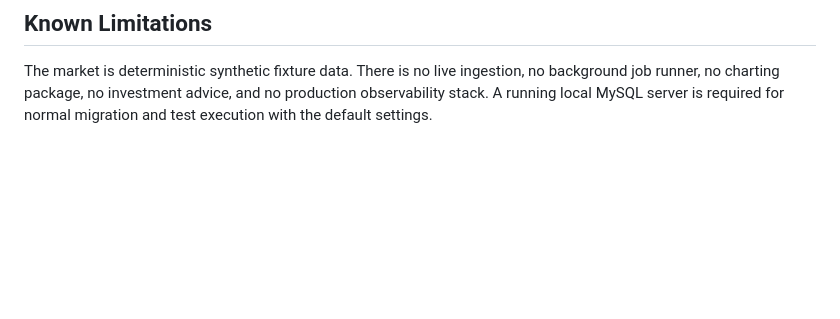
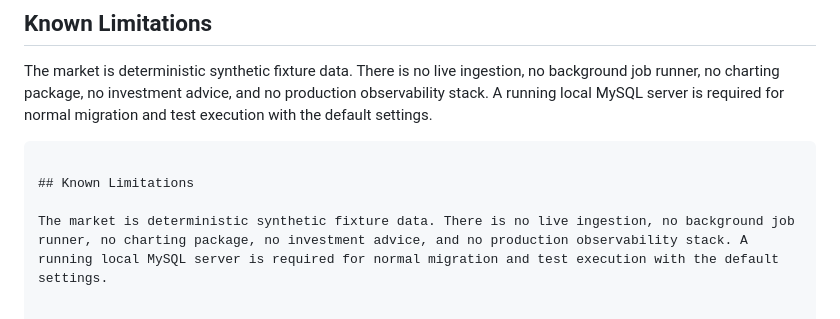
Before and after one commit to samriddhi2810/GapLine, a Markdown page: readme.md, the part around the change. Rendered like a GitHub page; blank space fills up the shorter version.

````diff
--- a/readme.md
+++ b/readme.md
@@ -196,3 +196,8 @@ python manage.py reset_demo
 ## Known Limitations
 
 The market is deterministic synthetic fixture data. There is no live ingestion, no background job runner, no charting package, no investment advice, and no production observability stack. A running local MySQL server is required for normal migration and test execution with the default settings.
+```
+
+## Known Limitations
+
+The market is deterministic synthetic fixture data. There is no live ingestion, no background job runner, no charting package, no investment advice, and no production observability stack. A running local MySQL server is required for normal migration and test execution with the default settings.
````
